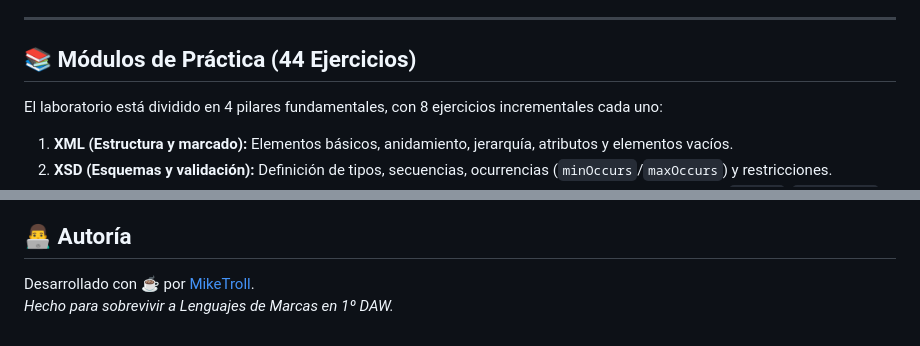
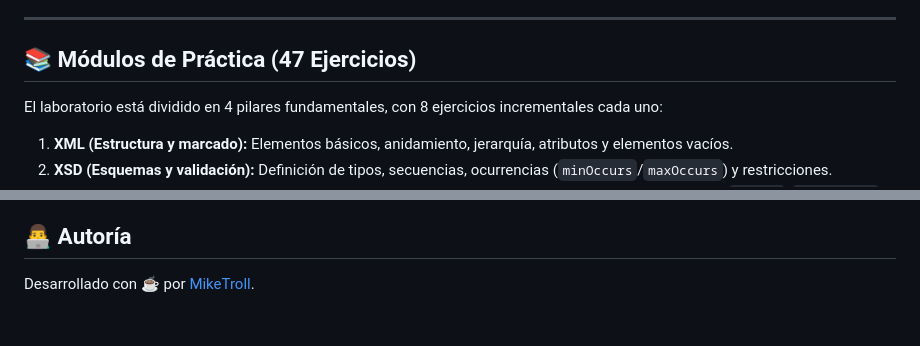
Before and after one commit to MikeTrollYT/XMLab, a Markdown page: README.md, 2 parts joined by grey strips. Drawn GitHub-style.

```diff
--- a/README.md
+++ b/README.md
@@ -18,7 +18,7 @@ XMLab es un entorno de pruebas en el navegador diseñado para dominar las bases
 
 ---
 
-## 📚 Módulos de Práctica (44 Ejercicios)
+## 📚 Módulos de Práctica (47 Ejercicios)
 
 El laboratorio está dividido en 4 pilares fundamentales, con 8 ejercicios incrementales cada uno:
 
@@ -44,4 +44,3 @@ El código está escrito de forma modular utilizando **HTML5, CSS3 y Vanilla Jav
 ## 👨‍💻 Autoría
 
 Desarrollado con ☕ por [MikeTroll](https://miketroll.me).
-*Hecho para sobrevivir a Lenguajes de Marcas en 1º DAW.*
```
